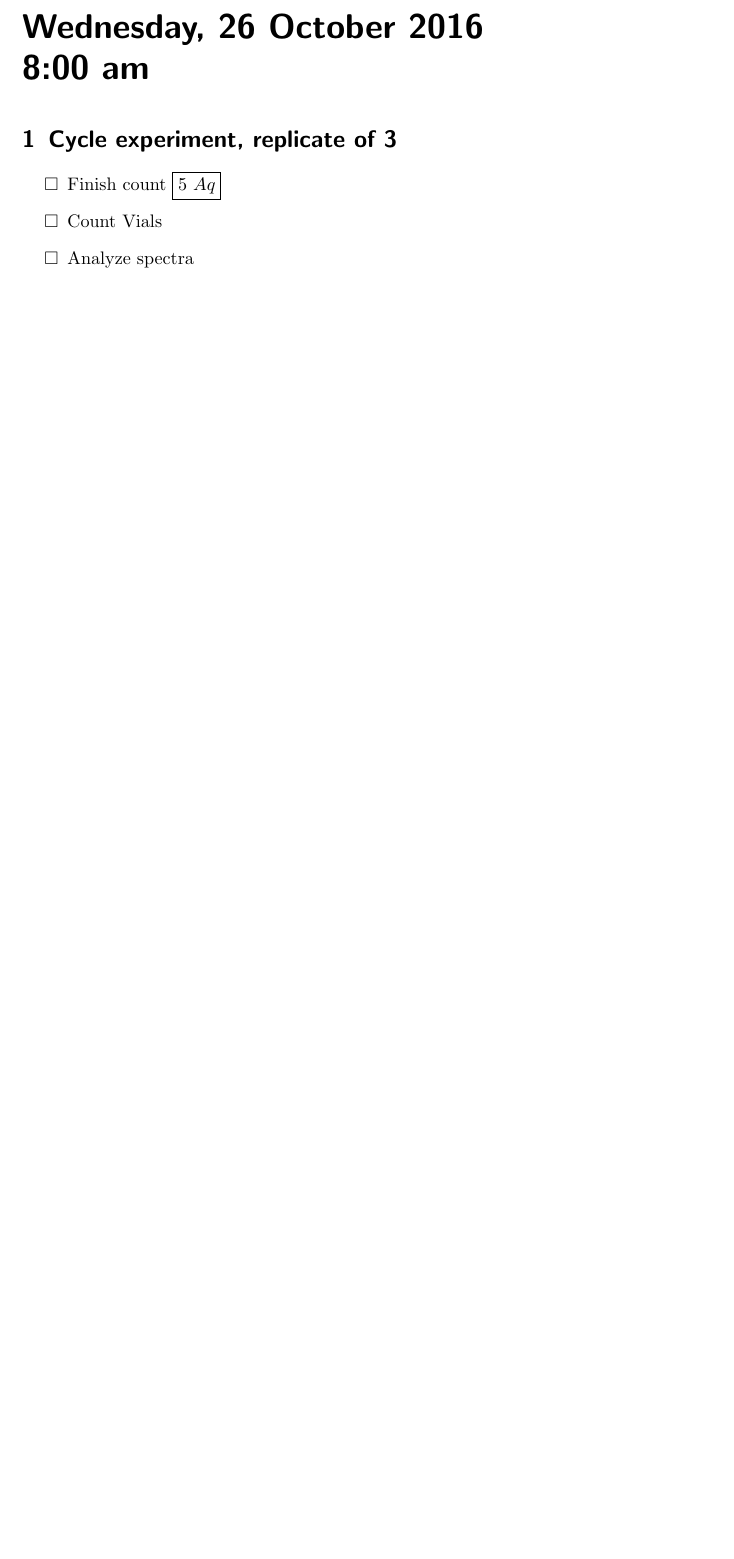
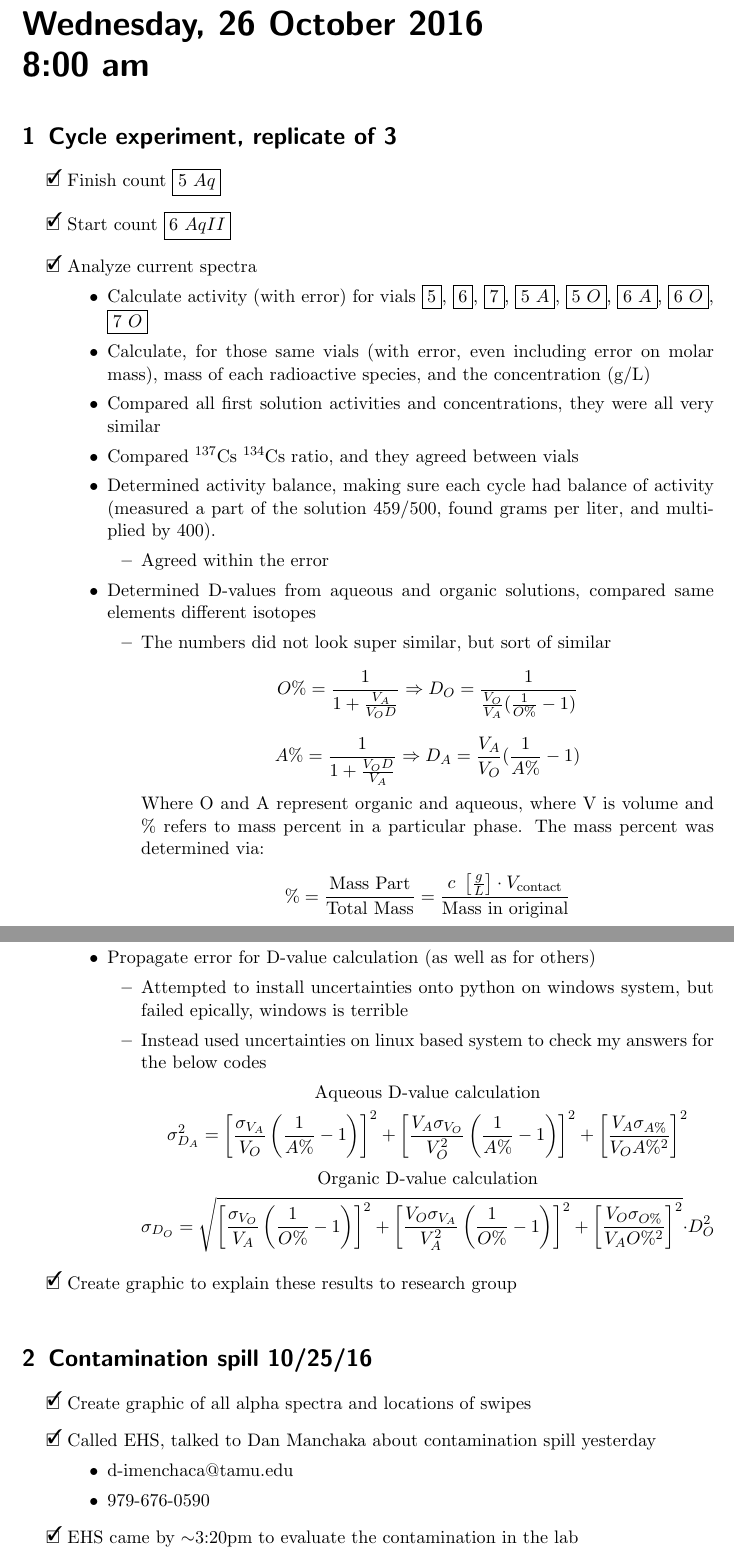
Before and after one commit to teamsspaul/LabWork, a LaTeX book (Notebook/lab_book_1.tex): part of page 36 of 36 before the commit and two parts of pages 37 and 38 of 40 after it, the two joined at a grey line, cut so that both start at the same text, the shorter picture padded with empty space. Compiled offline with pdfLaTeX.

Commit message:
"Update Files"

```diff
--- a/Notebook/lab_book_1.tex
+++ b/Notebook/lab_book_1.tex
@@ -93,6 +93,8 @@
 \newexperiment{table1}{Isotopes we are looking for}
 \newexperiment{Cycle_X3}{Cycle experiment, replicate of 3}
 \newexperiment{programs}{Calculation Work}
+\newexperiment{Contamination}{Contamination spill 10/25/16}
+\newexperiment{ResearchMeeting}{Details from research meeting}
 %\newexperiment{shorthand}{Description of the experiment}
 
 %----------------------------------------------------------------------
@@ -1280,8 +1295,94 @@ John also mentioned two good techniques, that should be noted:
 \experiment{Cycle_X3}
 
 \begin{todolist}
-\item{Finish count $\boxed{5\ Aq}$}
-\item{Count Vials}
-\item{Analyze spectra}
+\item[\done]{Finish count $\boxed{5\ Aq}$}
+\item[\done]{Start count $\boxed{6\ AqII}$}
+\item[\done]{Analyze current spectra}
+  \begin{itemize}
+  \item{Calculate activity (with error) for
+    vials $\boxed{5}$, $\boxed{6}$, $\boxed{7}$,
+    $\boxed{5\ A}$, $\boxed{5\ O}$, $\boxed{6\ A}$,
+    $\boxed{6\ O}$, $\boxed{7\ O}$}
+  \item{Calculate, for those same vials (with error,
+    even including error on molar mass), mass of each
+    radioactive species, and the concentration (g/L)}
+  \item{Compared all first solution activities and concentrations,
+    they were all very similar}
+  \item{Compared \tss{137}Cs \tss{134}Cs ratio, and they agreed between
+    vials}
+  \item{Determined activity balance, making sure each
+    cycle had balance of activity (measured a part of the solution
+    459/500, found grams per liter, and multiplied by 400).}
+    \begin{itemize}
+    \item{Agreed within the error}
+    \end{itemize}
+  \item{Determined D-values from aqueous and organic solutions,
+    compared same elements different isotopes}
+    \begin{itemize}
+    \item{The numbers did not look super similar,
+      but sort of similar}
+      \begin{equation*}
+        O\%=\frac{1}{1+\frac{V_{A}}{V_{O}D}}
+        \Rightarrow D_O=\frac{1}{\frac{V_O}{V_A}(\frac{1}{O\%}-1)}
+      \end{equation*}
+      \begin{equation*}
+        A\%=\frac{1}{1+\frac{V_OD}{V_A}}\Rightarrow
+        D_A=\frac{V_A}{V_O}(\frac{1}{A\%}-1)
+      \end{equation*}
+      Where O and A represent organic and aqueous, where
+      V is volume and \% refers to mass percent in a
+      particular phase.
+      The mass percent was determined via:
+      \begin{equation*}
+        \%=\frac{\text{Mass Part}}{\text{Total Mass}}=
+        \frac{c\ \left[\frac{g}{L}\right]\cdot V_{\text{contact}}}
+        {\text{Mass in original}}
+      \end{equation*}
+    \end{itemize}
+  \item{Propagate error for D-value calculation (as well as for others)}
+    \begin{itemize}
+    \item{Attempted to install uncertainties onto python
+      on windows system, but failed epically, windows is terrible}
+    \item{Instead used uncertainties on linux based system to check
+      my answers for the below codes}
+      \begin{center}
+        Aqueous D-value calculation
+      \end{center}
+      \begin{equation*}
+        \sigma_{D_A}^2=\left[\frac{ \sigma_{V_A} }{V_O}
+          \left(\frac{1}{A\%}-1\right)
+          \right]^2+\left[\frac{V_A\sigma_{V_O}}{V_O^2}
+          \left(\frac{1}{A\%}-1\right)
+          \right]^2+\left[\frac{V_A\sigma_{A\%}}{V_OA\%^2}\right]^2
+      \end{equation*}
+      \begin{center}
+        Organic D-value calculation
+      \end{center}
+      \begin{equation*}
+        \sigma_{D_O}=\sqrt{
+          \left[\frac{ \sigma_{V_O} }{V_A}
+          \left(\frac{1}{O\%}-1\right)
+          \right]^2+\left[\frac{V_O\sigma_{V_A}}{V_A^2}
+          \left(\frac{1}{O\%}-1\right)
+          \right]^2+\left[\frac{V_O\sigma_{O\%}}{V_AO\%^2}\right]^2
+          }\cdot D_O^2
+      \end{equation*}
+    \end{itemize}
+  \end{itemize}
+\item[\done]{Create graphic to explain these results to
+  research group}
 \end{todolist}
 
+\experiment{Contamination}
+\begin{todolist}
+\item[\done]{Create graphic of all alpha spectra and locations of swipes}
+\item[\done]{Called EHS, talked to Dan Manchaka about contamination
+  spill yesterday}
+  \begin{itemize}
+  \item{d-imenchaca@tamu.edu}
+  \item{979-676-0590}
+  \end{itemize}
+\item[\done]{EHS came by $\sim$3:20pm to evaluate the contamination
+  in the lab}
+  \begin{itemize}
+  \item{Asked about the incident - reported}
```
Also changed, not shown: Notebook/lab_book_1.pdf, Notebook/lab_book_1.tex (73 more changed lines), 5 other files.
